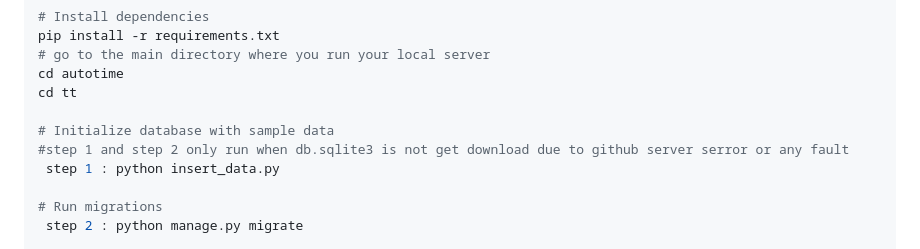
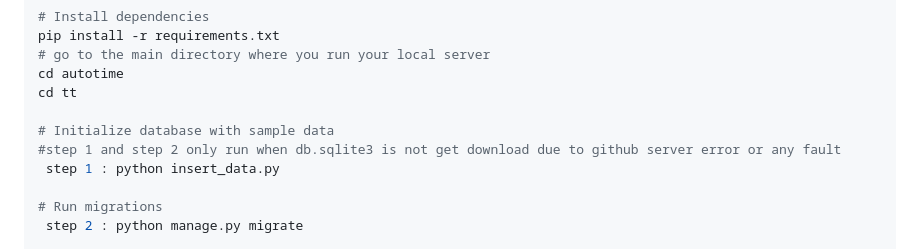
Before and after one commit to HitanDubey/TEMPOSYNK-Intelligent-Timetable-Synchronization-System, a Markdown page: README.md, the part around the change. Rendered like a GitHub page.

Commit message:
readme md file updated

```diff
--- a/README.md
+++ b/README.md
@@ -89,7 +89,7 @@ cd autotime
 cd tt
 
 # Initialize database with sample data
-#step 1 and step 2 only run when db.sqlite3 is not get download due to github server serror or any fault
+#step 1 and step 2 only run when db.sqlite3 is not get download due to github server error or any fault
  step 1 : python insert_data.py
 
 # Run migrations
```
